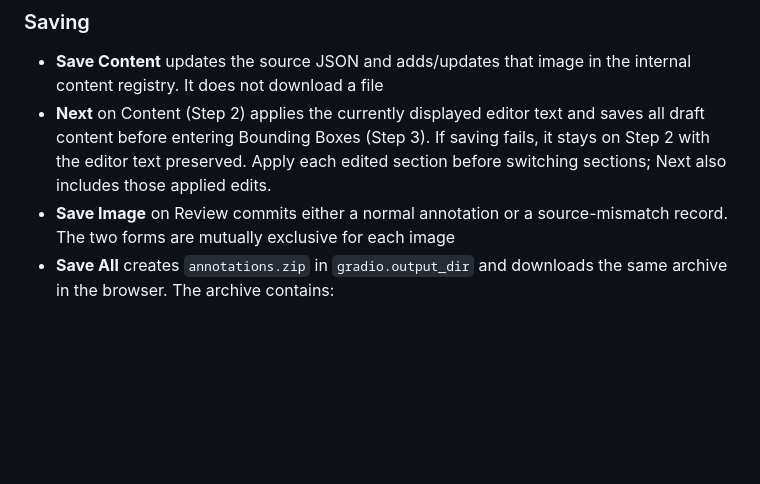
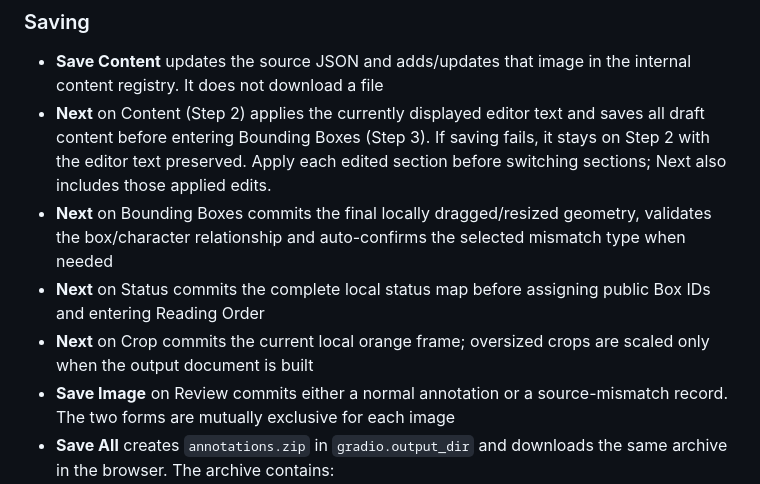
Before and after one commit to VongHaiYen11/SinoNom-Annotation, a Markdown page: README.md, the part around one of its changes. Rendered like a GitHub page; blank space fills up the shorter version.

```diff
--- a/README.md
+++ b/README.md
@@ -431,6 +435,9 @@ Hán/Nôm text in the interface is rendered with locally served NomNaTong, DengX
 
 - **Save Content** updates the source JSON and adds/updates that image in the internal content registry. It does not download a file
 - **Next** on Content (Step 2) applies the currently displayed editor text and saves all draft content before entering Bounding Boxes (Step 3). If saving fails, it stays on Step 2 with the editor text preserved. Apply each edited section before switching sections; Next also includes those applied edits.
+- **Next** on Bounding Boxes commits the final locally dragged/resized geometry, validates the box/character relationship and auto-confirms the selected mismatch type when needed
+- **Next** on Status commits the complete local status map before assigning public Box IDs and entering Reading Order
+- **Next** on Crop commits the current local orange frame; oversized crops are scaled only when the output document is built
 - **Save Image** on Review commits either a normal annotation or a source-mismatch record. The two forms are mutually exclusive for each image
 - **Save All** creates `annotations.zip` in `gradio.output_dir` and downloads the same archive in the browser. The archive contains:
   - `text_annotations.json` for images committed with **Save Image**
```
Also changed, not shown: other parts of README.md (+40 -17 lines).
